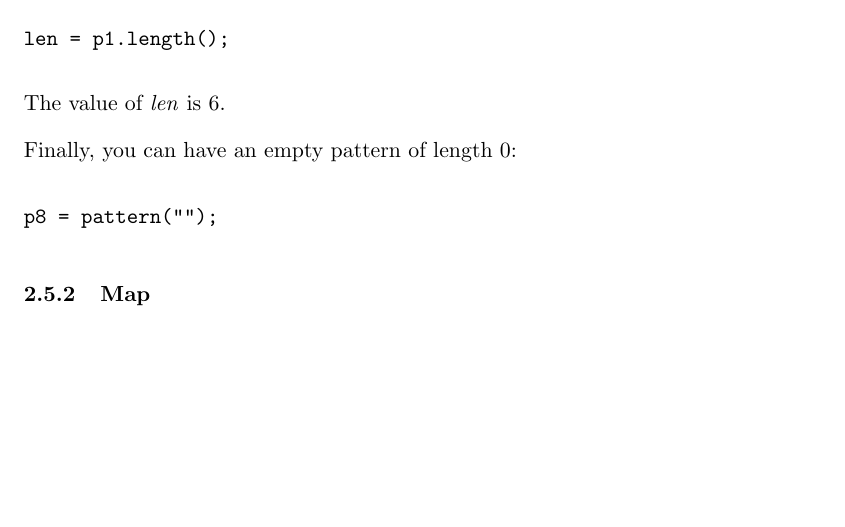
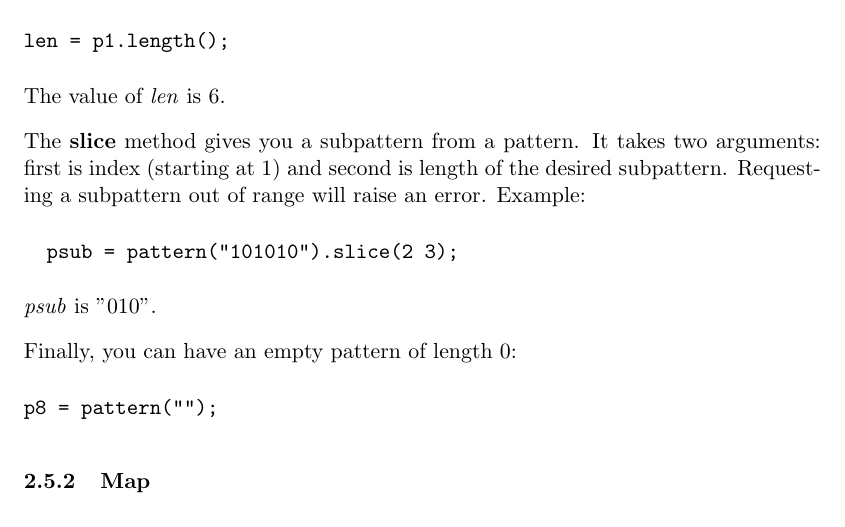
Before and after one commit to waseemilahi/drul, a LaTeX document (RefManual/RefManual.tex): part of page 9 of 16, cut so that both start at the same text, the shorter picture padded with empty space. Compiled offline with pdfLaTeX.

Commit message:
slice added

```diff
--- a/RefManual/RefManual.tex
+++ b/RefManual/RefManual.tex
@@ -291,6 +291,17 @@ len = p1.length();
 \end{verbatim}
 The value of \textit{len} is $6$.
 
+The \textbf{slice} method gives you a subpattern from a pattern.
+It takes two arguments: first is index (starting at $1$) and second is
+length of the desired subpattern. Requesting a subpattern out of range will
+raise an error. Example:
+\begin{verbatim}
+  psub = pattern("101010").slice(2 3);
+\end{verbatim}
+\textit{psub} is "010".
+
+
+
 Finally, you can have an empty pattern of length $0$:
 \begin{verbatim}
 p8 = pattern("");
```
